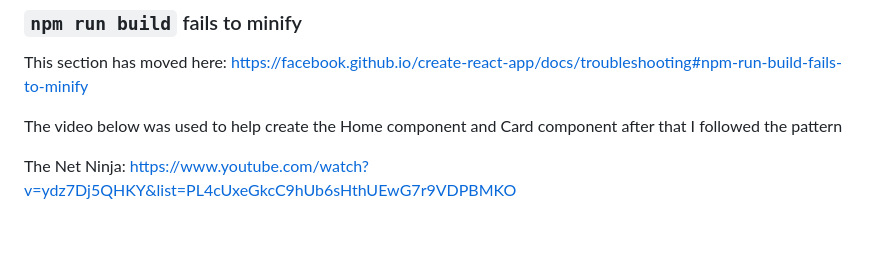
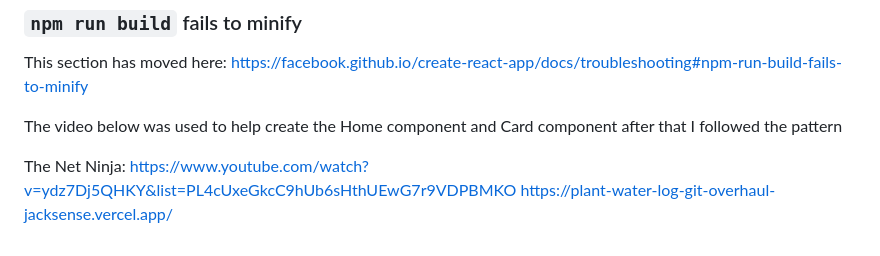
Before and after one commit to JacksenSE/plant-water-log, a Markdown page: README.md, the part around the change. GitHub-like rendering.

Commit message:
added wesbsite link to read.me

```diff
--- a/README.md
+++ b/README.md
@@ -73,3 +73,4 @@ This section has moved here: [https://facebook.github.io/create-react-app/docs/t
 The video below was used to help create the Home component and Card component after that I followed the pattern
 
 The Net Ninja: https://www.youtube.com/watch?v=ydz7Dj5QHKY&list=PL4cUxeGkcC9hUb6sHthUEwG7r9VDPBMKO
+                https://plant-water-log-git-overhaul-jacksense.vercel.app/
```
